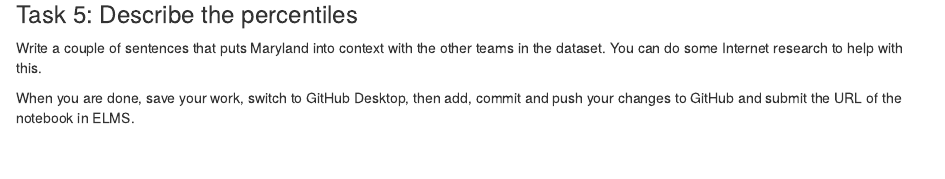
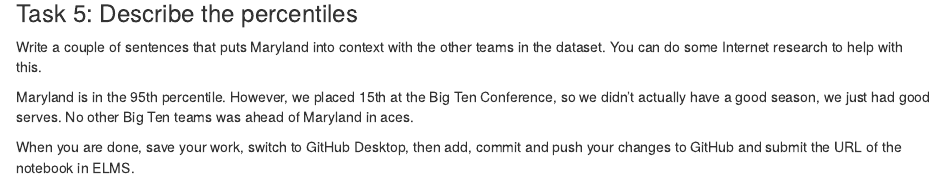
Before and after one commit to skylarrianne/jour405, an R Markdown document (activities/VBPercentiles.Rmd): the page in a window 1100 px wide, from 1030 px down. Rendered offline with R 4.5, knitr and Pandoc, with nearby package versions; some code elsewhere in the file could not run offline.

Commit message:
Update VBPercentiles.Rmd

```diff
--- a/activities/VBPercentiles.Rmd
+++ b/activities/VBPercentiles.Rmd
@@ -39,6 +39,6 @@ team_aces |> mutate(percentile = ntile(total_aces, 100))
 
 Write a couple of sentences that puts Maryland into context with the other teams in the dataset. You can do some Internet research to help with this.
 
-
+Maryland is in the 95th percentile. However, we placed 15th at the Big Ten Conference, so we didn't actually have a good season, we just had good serves. No other Big Ten teams was ahead of Maryland in aces.
 
 When you are done, save your work, switch to GitHub Desktop, then add, commit and push your changes to GitHub and submit the URL of the notebook in ELMS.
```
